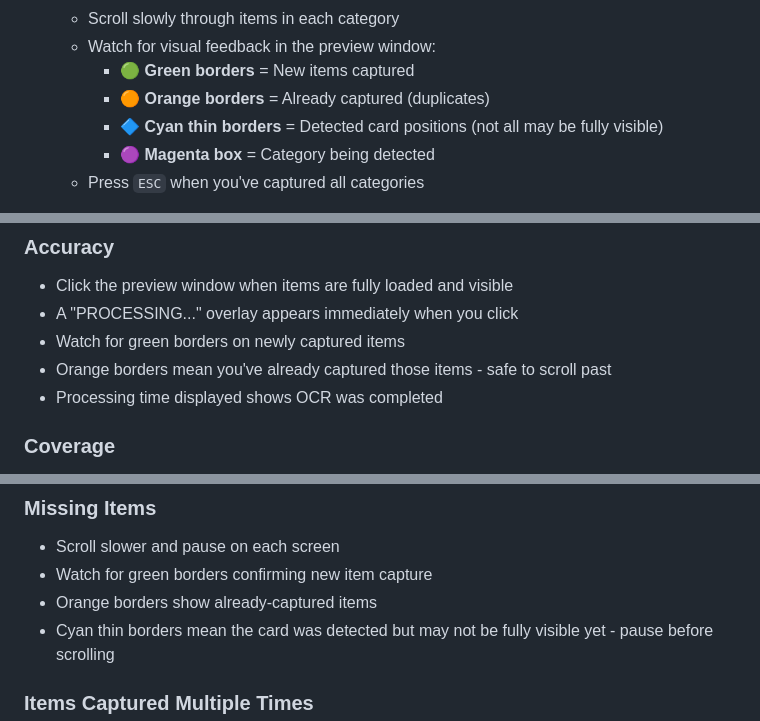
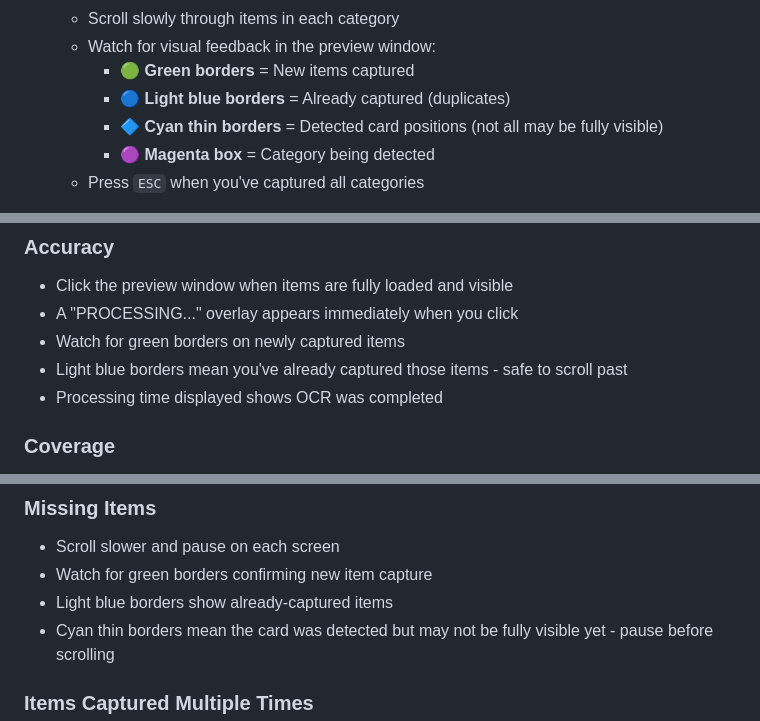
Before and after one commit to bardy18/abi-market-data, a Markdown page: README.md, 3 parts joined by grey strips. GitHub-like rendering.

```diff
--- a/README.md
+++ b/README.md
@@ -61,7 +61,7 @@ A computer vision-based market intelligence system for Arena Breakout: Infinite.
    - Scroll slowly through items in each category
    - Watch for visual feedback in the preview window:
      - 🟢 **Green borders** = New items captured
-     - 🟠 **Orange borders** = Already captured (duplicates)
+     - 🔵 **Light blue borders** = Already captured (duplicates)
      - 🔷 **Cyan thin borders** = Detected card positions (not all may be fully visible)
      - 🟣 **Magenta box** = Category being detected
    - Press `ESC` when you've captured all categories
@@ -111,7 +111,7 @@ More frequent captures = better trend analysis!
 - Click the preview window when items are fully loaded and visible
 - A "PROCESSING..." overlay appears immediately when you click
 - Watch for green borders on newly captured items
-- Orange borders mean you've already captured those items - safe to scroll past
+- Light blue borders mean you've already captured those items - safe to scroll past
 - Processing time displayed shows OCR was completed
 
 ### Coverage
@@ -291,7 +291,7 @@ This is purely cosmetic - backend tracking still uses the itemKey.
 ### Missing Items
 - Scroll slower and pause on each screen
 - Watch for green borders confirming new item capture
-- Orange borders show already-captured items
+- Light blue borders show already-captured items
 - Cyan thin borders mean the card was detected but may not be fully visible yet - pause before scrolling
 
 ### Items Captured Multiple Times
```
